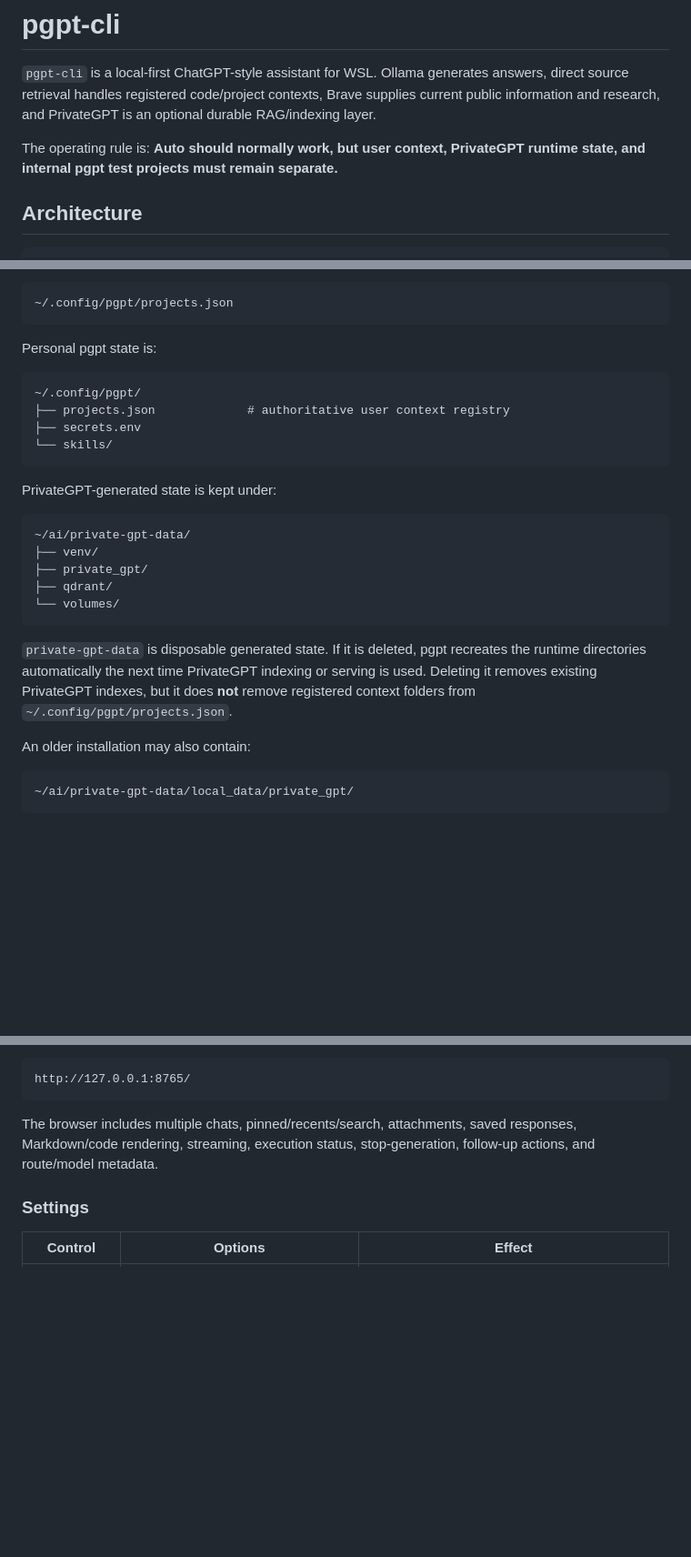
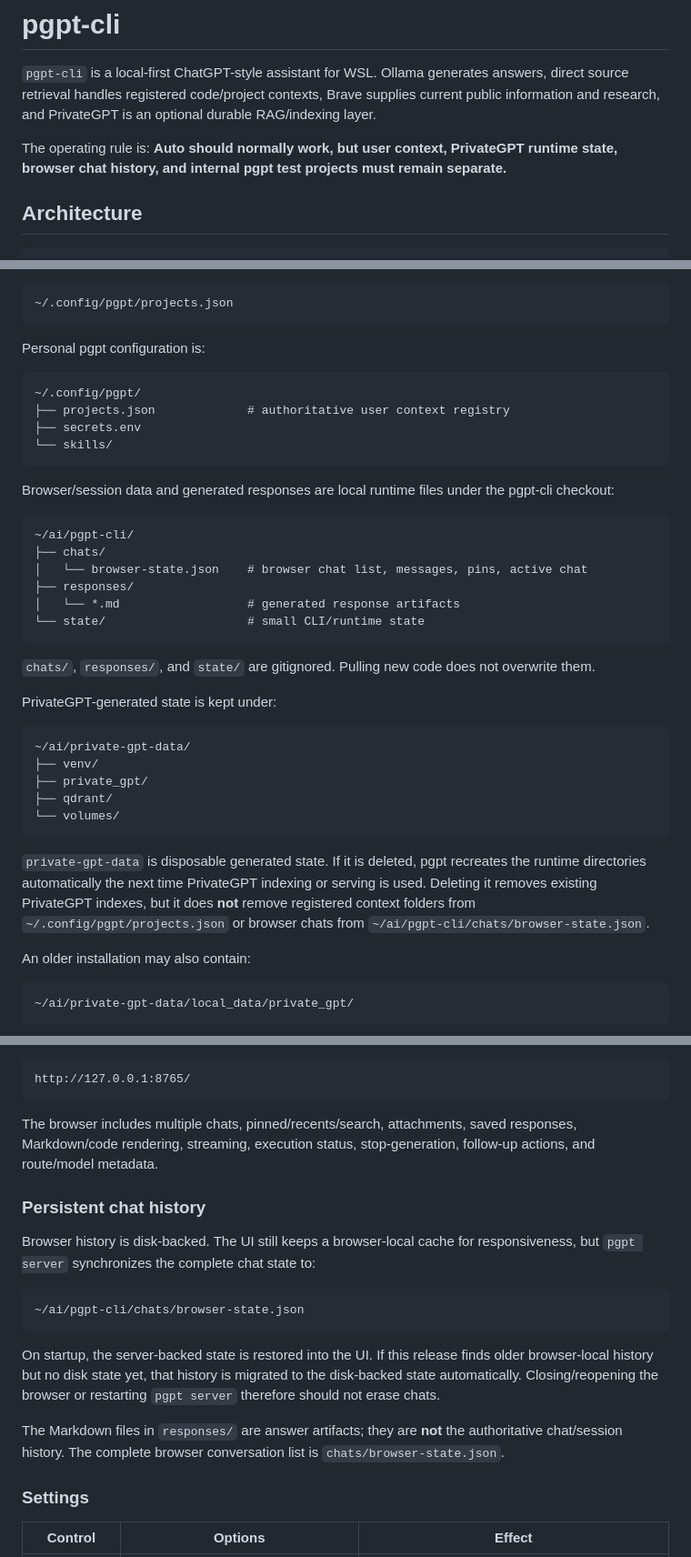
Before and after one commit to ArtDeSun/pgpt-cli, a Markdown page: README.md, 3 parts joined by grey strips. Shown at 91% size. Rendered like a GitHub page; blank space fills up the shorter version.

Commit message:
Document persistent browser chats

````diff
--- a/README.md
+++ b/README.md
@@ -2,7 +2,7 @@
 
 `pgpt-cli` is a local-first ChatGPT-style assistant for WSL. Ollama generates answers, direct source retrieval handles registered code/project contexts, Brave supplies current public information and research, and PrivateGPT is an optional durable RAG/indexing layer.
 
-The operating rule is: **Auto should normally work, but user context, PrivateGPT runtime state, and internal pgpt test projects must remain separate.**
+The operating rule is: **Auto should normally work, but user context, PrivateGPT runtime state, browser chat history, and internal pgpt test projects must remain separate.**
 
 ## Architecture
 
@@ -50,7 +50,7 @@ User-selectable contexts live wherever you choose. Their authoritative registry
 ~/.config/pgpt/projects.json
 ```
 
-Personal pgpt state is:
+Personal pgpt configuration is:
 
 ```text
 ~/.config/pgpt/
@@ -58,6 +58,19 @@ Personal pgpt state is:
 ├── secrets.env
 └── skills/
 ```
+
+Browser/session data and generated responses are local runtime files under the pgpt-cli checkout:
+
+```text
+~/ai/pgpt-cli/
+├── chats/
+│   └── browser-state.json    # browser chat list, messages, pins, active chat
+├── responses/
+│   └── *.md                  # generated response artifacts
+└── state/                    # small CLI/runtime state
+```
+
+`chats/`, `responses/`, and `state/` are gitignored. Pulling new code does not overwrite them.
 
 PrivateGPT-generated state is kept under:
 
@@ -69,7 +82,7 @@ PrivateGPT-generated state is kept under:
 └── volumes/
 ```
 
-`private-gpt-data` is disposable generated state. If it is deleted, pgpt recreates the runtime directories automatically the next time PrivateGPT indexing or serving is used. Deleting it removes existing PrivateGPT indexes, but it does **not** remove registered context folders from `~/.config/pgpt/projects.json`.
+`private-gpt-data` is disposable generated state. If it is deleted, pgpt recreates the runtime directories automatically the next time PrivateGPT indexing or serving is used. Deleting it removes existing PrivateGPT indexes, but it does **not** remove registered context folders from `~/.config/pgpt/projects.json` or browser chats from `~/ai/pgpt-cli/chats/browser-state.json`.
 
 An older installation may also contain:
 
@@ -200,6 +213,18 @@ http://127.0.0.1:8765/
 
 The browser includes multiple chats, pinned/recents/search, attachments, saved responses, Markdown/code rendering, streaming, execution status, stop-generation, follow-up actions, and route/model metadata.
 
+### Persistent chat history
+
+Browser history is disk-backed. The UI still keeps a browser-local cache for responsiveness, but `pgpt server` synchronizes the complete chat state to:
+
+```text
+~/ai/pgpt-cli/chats/browser-state.json
+```
+
+On startup, the server-backed state is restored into the UI. If this release finds older browser-local history but no disk state yet, that history is migrated to the disk-backed state automatically. Closing/reopening the browser or restarting `pgpt server` therefore should not erase chats.
+
+The Markdown files in `responses/` are answer artifacts; they are **not** the authoritative chat/session history. The complete browser conversation list is `chats/browser-state.json`.
+
 ### Settings
 
 | Control | Options | Effect |
````
Also changed, not shown: other parts of README.md (+2 -2 lines).
